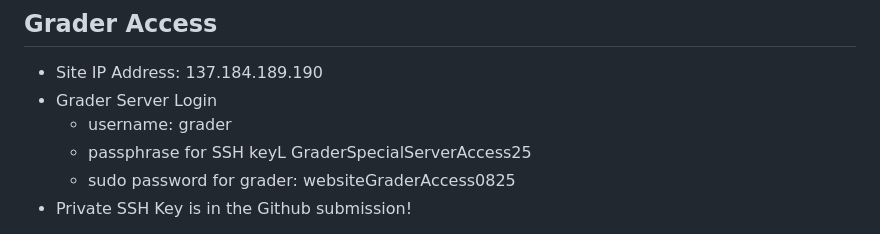
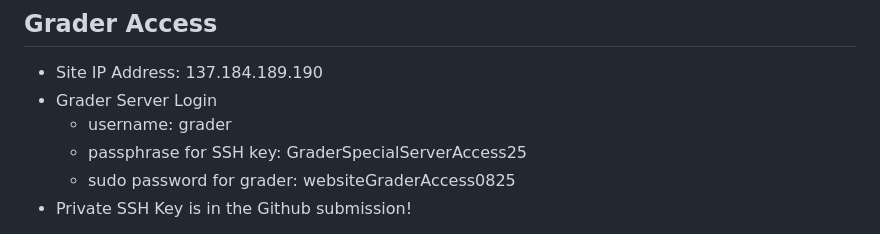
Before and after one commit to satvikak/satvikammula-site, a Markdown page: README.md, the part around the change. Rendered like a GitHub page.

Commit message:
fix password typo

```diff
--- a/README.md
+++ b/README.md
@@ -9,7 +9,7 @@ This repository contains my work for CSE135's HW 1 for Summer Session 2 2025. Yo
 - Site IP Address: 137.184.189.190
 - Grader Server Login
   - username: grader
-  - passphrase for SSH keyL GraderSpecialServerAccess25
+  - passphrase for SSH key: GraderSpecialServerAccess25
   - sudo password for grader: websiteGraderAccess0825
 -  Private SSH Key is in the Github submission!
 
```
